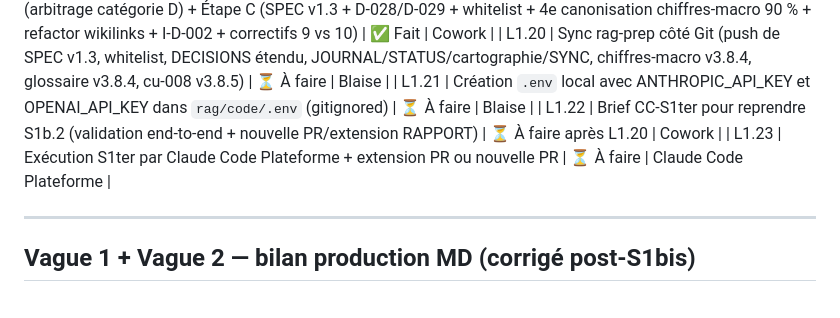
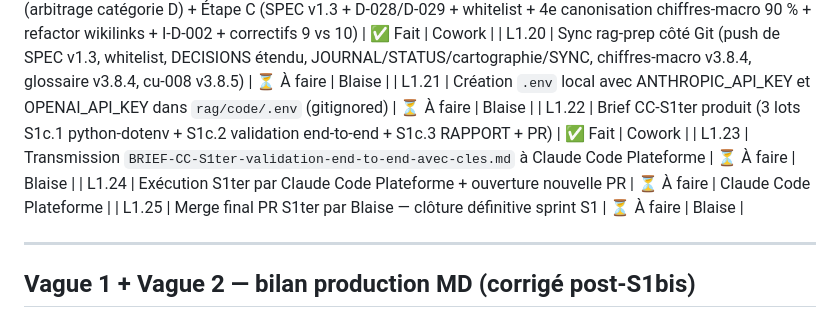
Before and after one commit to LumenBot/hub-ia, a Markdown page: rag-prep/STATUS-RAG.md, the part around the change. GitHub-like rendering.

```diff
--- a/rag-prep/STATUS-RAG.md
+++ b/rag-prep/STATUS-RAG.md
@@ -61,8 +61,10 @@ Acter l'ensemble des décisions structurantes nécessaires au démarrage opérat
 | L1.19 | Étape B (arbitrage catégorie D) + Étape C (SPEC v1.3 + D-028/D-029 + whitelist + 4e canonisation chiffres-macro 90 % + refactor wikilinks + I-D-002 + correctifs 9 vs 10) | ✅ Fait | Cowork |
 | L1.20 | Sync rag-prep côté Git (push de SPEC v1.3, whitelist, DECISIONS étendu, JOURNAL/STATUS/cartographie/SYNC, chiffres-macro v3.8.4, glossaire v3.8.4, cu-008 v3.8.5) | ⏳ À faire | Blaise |
 | L1.21 | Création `.env` local avec ANTHROPIC_API_KEY et OPENAI_API_KEY dans `rag/code/.env` (gitignored) | ⏳ À faire | Blaise |
-| L1.22 | Brief CC-S1ter pour reprendre S1b.2 (validation end-to-end + nouvelle PR/extension RAPPORT) | ⏳ À faire après L1.20 | Cowork |
-| L1.23 | Exécution S1ter par Claude Code Plateforme + extension PR ou nouvelle PR | ⏳ À faire | Claude Code Plateforme |
+| L1.22 | Brief CC-S1ter produit (3 lots S1c.1 python-dotenv + S1c.2 validation end-to-end + S1c.3 RAPPORT + PR) | ✅ Fait | Cowork |
+| L1.23 | Transmission `BRIEF-CC-S1ter-validation-end-to-end-avec-cles.md` à Claude Code Plateforme | ⏳ À faire | Blaise |
+| L1.24 | Exécution S1ter par Claude Code Plateforme + ouverture nouvelle PR | ⏳ À faire | Claude Code Plateforme |
+| L1.25 | Merge final PR S1ter par Blaise — clôture définitive sprint S1 | ⏳ À faire | Blaise |
 
 ---
 
```
Also changed, not shown: rag-prep/JOURNAL-POC-RAG.md (+29 -0 lines), rag-prep/briefs/BRIEF-CC-S1ter-validation-end-to-end-avec-cles.md (added, +212 -0 lines).
